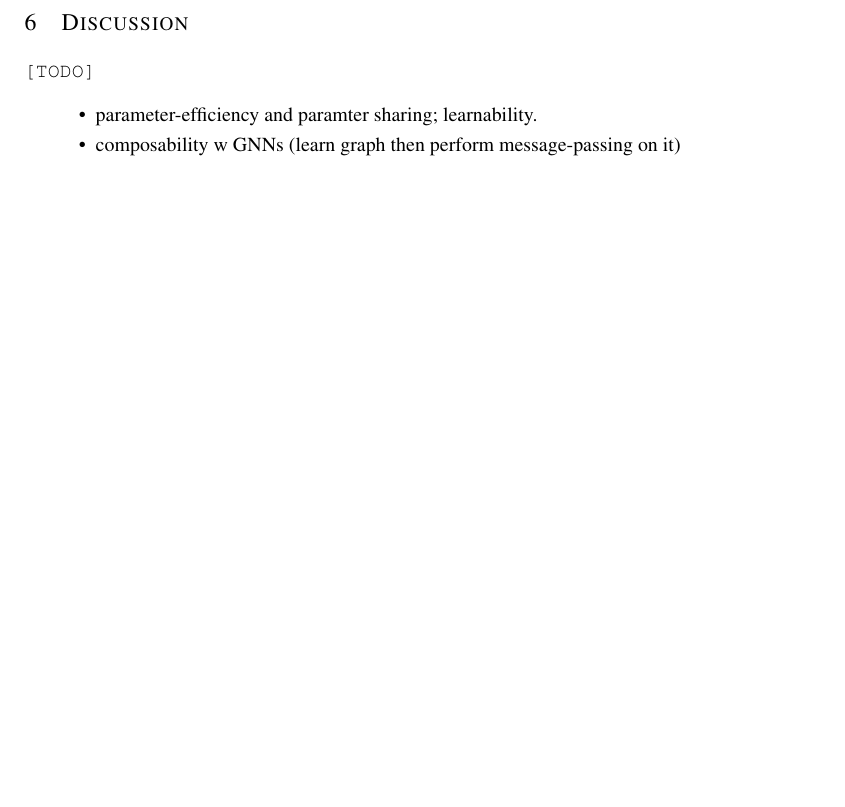
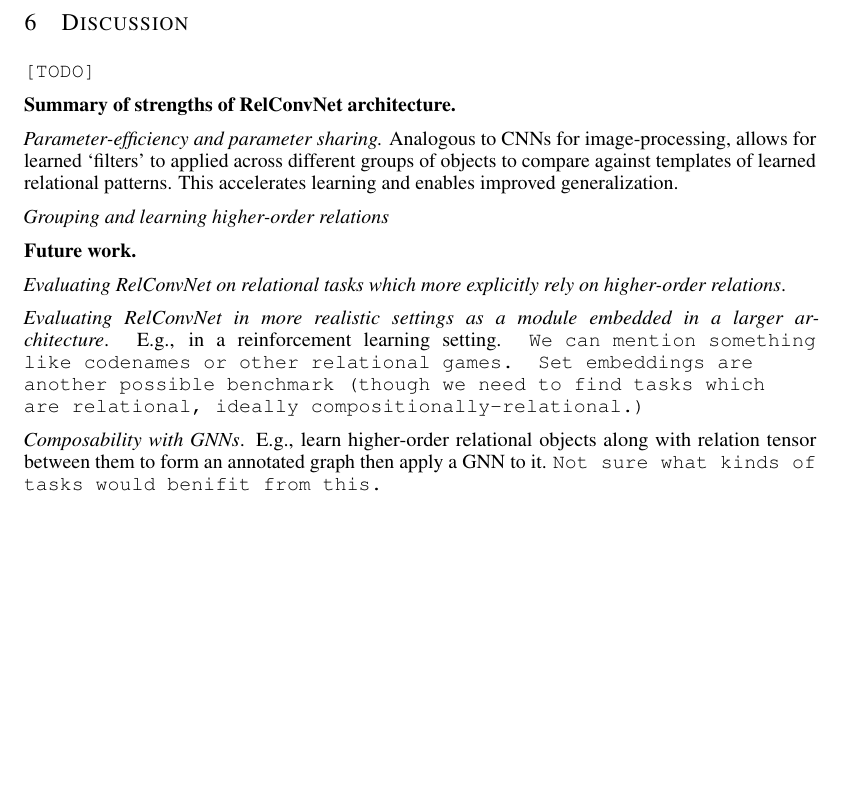
Before and after one commit to Awni00/relational-convolutions, a LaTeX paper (paper/main.tex, which reads paper/discussion.tex): part of page 12 of 14, cut so that both start at the same text. Compiled offline with pdfLaTeX.

Commit message:
added some possible points of discussion

```diff
--- a/paper/discussion.tex
+++ b/paper/discussion.tex
@@ -3,7 +3,17 @@
 
 \texttt{[TODO]}
 
-\begin{itemize}
-    \item parameter-efficiency and paramter sharing; learnability.
-    \item composability w GNNs (learn graph then perform message-passing on it)
-\end{itemize}
+\textbf{Summary of strengths of RelConvNet architecture.}
+
+\textit{Parameter-efficiency and parameter sharing.} Analogous to CNNs for image-processing, allows for learned `filters' to applied across different groups of objects to compare against templates of learned relational patterns. This accelerates learning and enables improved generalization.
+
+\textit{Grouping and learning higher-order relations}
+
+
+\textbf{Future work.}
+
+\textit{Evaluating RelConvNet on relational tasks which more explicitly rely on higher-order relations}.
+
+\textit{Evaluating RelConvNet in more realistic settings as a module embedded in a larger architecture}. E.g., in a reinforcement learning setting. \texttt{We can mention something like codenames or other relational games. Set embeddings are another possible benchmark (though we need to find tasks which are relational, ideally compositionally-relational.)}
+
+\textit{Composability with GNNs}. E.g., learn higher-order relational objects along with relation tensor between them to form an annotated graph then apply a GNN to it. \texttt{Not sure what kinds of tasks would benifit from this.}
```
